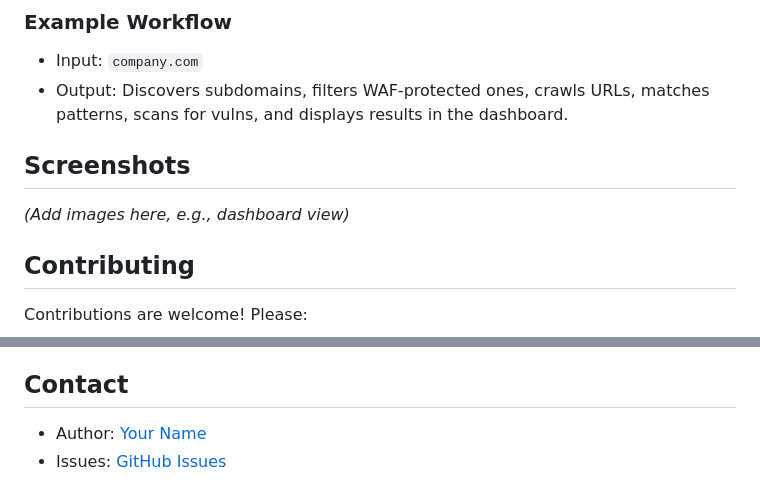
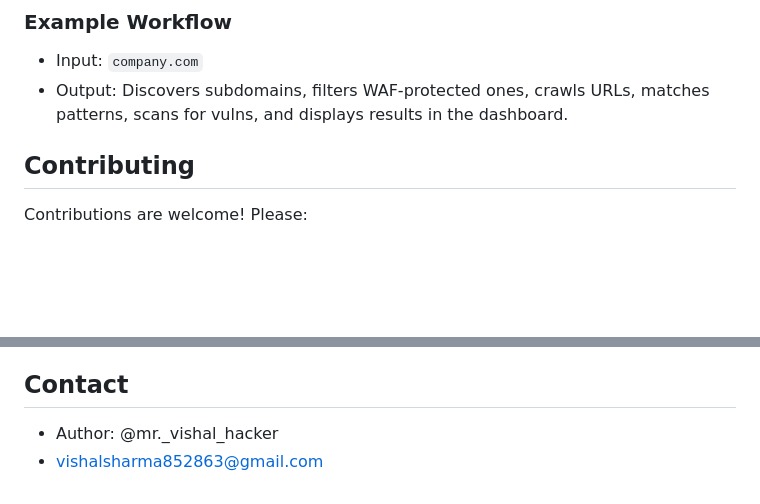
Before and after one commit to Vishal8736/Paro-framwork-, a Markdown page: README.md, 2 parts joined by grey strips. Rendered like a GitHub page; blank space fills up the shorter version.

```diff
--- a/README.md
+++ b/README.md
@@ -86,8 +86,6 @@ PARO-ULTRA is an advanced, autonomous AI-driven pentesting framework built in Py
 - Input: `company.com`
 - Output: Discovers subdomains, filters WAF-protected ones, crawls URLs, matches patterns, scans for vulns, and displays results in the dashboard.
 
-## Screenshots
-*(Add images here, e.g., dashboard view)*
 
 ## Contributing
 Contributions are welcome! Please:
@@ -102,5 +100,5 @@ This project is licensed under the MIT License - see the [LICENSE](LICENSE) file
 PARO-ULTRA is for educational and authorized security testing only. Use on unauthorized targets is illegal. The authors are not responsible for misuse. Always obtain written permission before scanning.
 
 ## Contact
-- Author: [Your Name](https://github.com/yourusername)
-- Issues: [GitHub Issues](https://github.com/yourusername/paro-ultra/issues)
+- Author: @mr._vishal_hacker
+- vishalsharma852863@gmail.com
```
